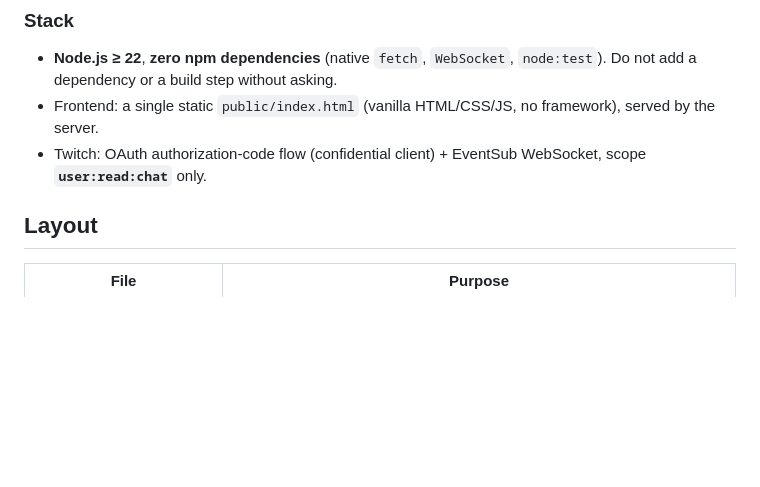
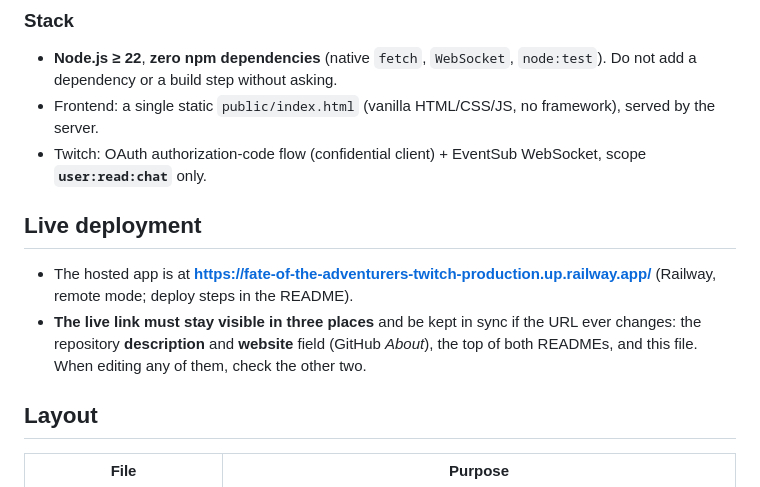
Before and after one commit to nailuj1992/fate-of-the-adventurers-twitch, a Markdown page: AGENTS.md, the part around the change. Drawn GitHub-style; blank space fills up the shorter version.

```diff
--- a/AGENTS.md
+++ b/AGENTS.md
@@ -25,6 +25,11 @@ Local web app to run a live, fair draw of in-game-time codes (prizes) for a Twit
 - **Node.js ≥ 22**, **zero npm dependencies** (native `fetch`, `WebSocket`, `node:test`). Do not add a dependency or a build step without asking.
 - Frontend: a single static `public/index.html` (vanilla HTML/CSS/JS, no framework), served by the server.
 - Twitch: OAuth authorization-code flow (confidential client) + EventSub WebSocket, scope **`user:read:chat`** only.
+
+## Live deployment
+
+- The hosted app is at **https://fate-of-the-adventurers-twitch-production.up.railway.app/** (Railway, remote mode; deploy steps in the README).
+- **The live link must stay visible in three places** and be kept in sync if the URL ever changes: the repository **description** and **website** field (GitHub *About*), the top of both READMEs, and this file. When editing any of them, check the other two.
 
 ## Layout
 
```
Also changed, not shown: README.es.md (+3 -1 lines), README.md (+3 -1 lines).
